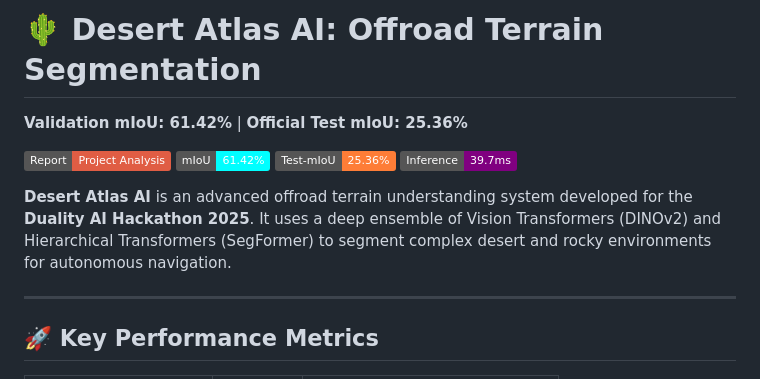
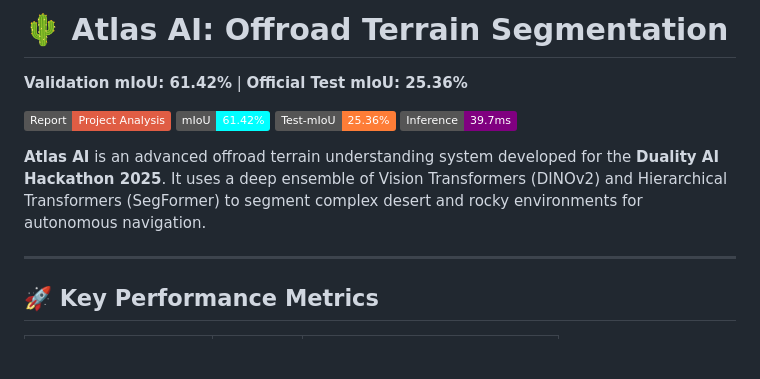
Before and after one commit to nqfw/duality-ai, a Markdown page: README.md, the part around the change. Rendered like a GitHub page; badges without logos; blank space fills up the shorter version.

Commit message:
Branding: Renamed project to Atlas AI in README for submission consistency

```diff
--- a/README.md
+++ b/README.md
@@ -1,4 +1,4 @@
-# 🌵 Desert Atlas AI: Offroad Terrain Segmentation
+# 🌵 Atlas AI: Offroad Terrain Segmentation
 
 **Validation mIoU: 61.42%** | **Official Test mIoU: 25.36%**
 
@@ -7,7 +7,7 @@
 [![Test-mIoU](https://img.shields.io/badge/Test--mIoU-25.36%25-orange.svg)](https://github.com/nqfw/duality-ai)
 [![Inference](https://img.shields.io/badge/Inference-39.7ms-purple.svg)](https://github.com/nqfw/duality-ai)
 
-**Desert Atlas AI** is an advanced offroad terrain understanding system developed for the **Duality AI Hackathon 2025**. It uses a deep ensemble of Vision Transformers (DINOv2) and Hierarchical Transformers (SegFormer) to segment complex desert and rocky environments for autonomous navigation.
+**Atlas AI** is an advanced offroad terrain understanding system developed for the **Duality AI Hackathon 2025**. It uses a deep ensemble of Vision Transformers (DINOv2) and Hierarchical Transformers (SegFormer) to segment complex desert and rocky environments for autonomous navigation.
 
 ---
 
```
